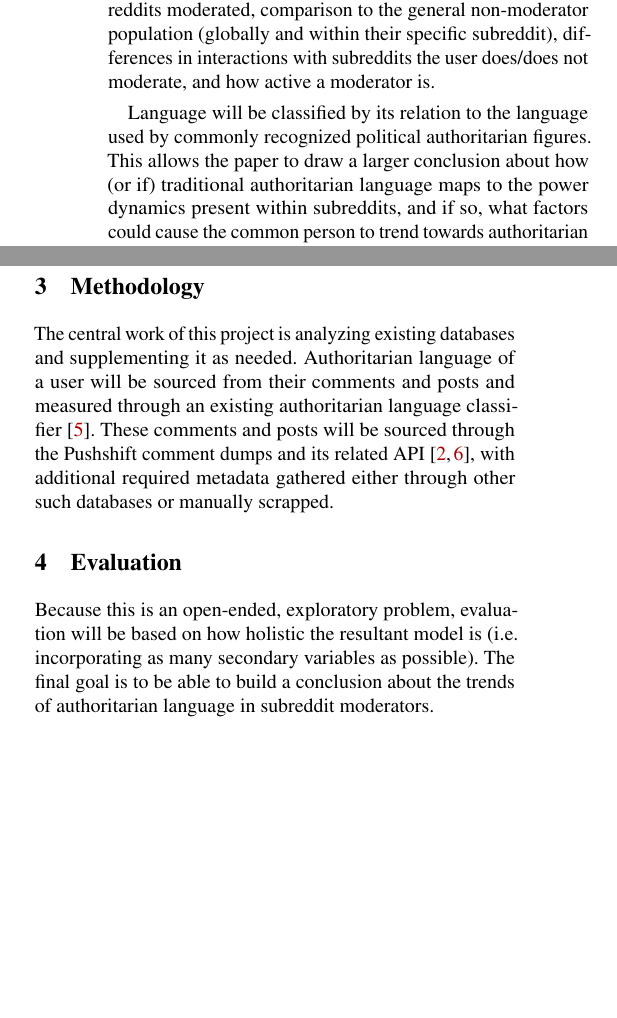
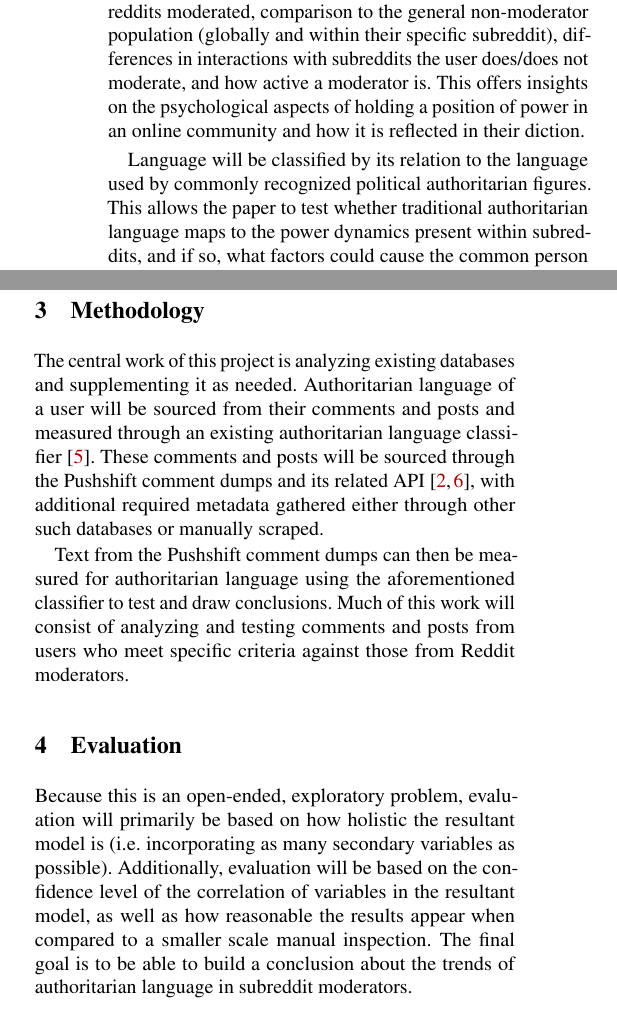
Before and after one commit to Andallfor/396H-Project, a LaTeX document (proposal/proposal.tex): two parts of the columns of page 1 of 2, joined at a grey line, cut so that both start at the same text, the shorter picture padded with empty space. Compiled offline with pdfLaTeX; a LaTeX package or settings file that is missing is left out.

Commit message:
added to motivation, methodology, and evaluation

```diff
--- a/proposal/proposal.tex
+++ b/proposal/proposal.tex
@@ -115,12 +115,12 @@ leowang@terpmail.umd.edu
 % Why is it important?
 % What is the question that this is trying to solve?
 
-Authoritarianism is a common field of research, especially in the context of global politics and leaders. However, understanding how it propagates in and is used by the common person is understudied. To this end, this project will be analyzing the usage of authoritarian language by community (subreddit) moderators across Reddit. The bulk of the work will be testing for correlations to a variety secondary factors, including but not limited to: size of subreddit, number of subreddits moderated, comparison to the general non-moderator population (globally and within their specific subreddit), differences in interactions with subreddits the user does/does not moderate, and how active a moderator is.
+Authoritarianism is a common field of research, especially in the context of global politics and leaders. However, understanding how it propagates in and is used by the common person is understudied. To this end, this project will be analyzing the usage of authoritarian language by community (subreddit) moderators across Reddit. The bulk of the work will be testing for correlations to a variety secondary factors, including but not limited to: size of subreddit, number of subreddits moderated, comparison to the general non-moderator population (globally and within their specific subreddit), differences in interactions with subreddits the user does/does not moderate, and how active a moderator is. This offers insights on the psychological aspects of holding a position of power in an online community and how it is reflected in their diction.
 
 % TODO:
 % This is certainly a bit of stretch and arguably we can't actually make these conclusions with full confidence
 % However I'm pretty sure we need more of a justification than just "its cool and interesting"
-Language will be classified by its relation to the language used by commonly recognized political authoritarian figures. This allows the paper to draw a larger conclusion about how (or if) traditional authoritarian language maps to the power dynamics present within subreddits, and if so, what factors could cause the common person to trend towards authoritarian practices.
+Language will be classified by its relation to the language used by commonly recognized political authoritarian figures. This allows the paper to test whether traditional authoritarian language maps to the power dynamics present within subreddits, and if so, what factors could cause the common person to trend towards authoritarian practices.
 
 %-------------------------------------------------------------------------------
 \section{Prior Work}
@@ -135,7 +135,9 @@ This work is centered around the application of an existing authoritarian langua
 
 % Low-level details aren't strictly needed at this time, but what broadly do you intend to do? Create a new tool? Collect a new dataset? Analyze and existing dataset?
 
-The central work of this project is analyzing existing databases and supplementing it as needed. Authoritarian language of a user will be sourced from their comments and posts and measured through an existing authoritarian language classifier~\cite{classifier}. These comments and posts will be sourced through the Pushshift comment dumps and its related API~\cite{pushshift, dump}, with additional required metadata gathered either through other such databases or manually scrapped.
+The central work of this project is analyzing existing databases and supplementing it as needed. Authoritarian language of a user will be sourced from their comments and posts and measured through an existing authoritarian language classifier~\cite{classifier}. These comments and posts will be sourced through the Pushshift comment dumps and its related API~\cite{pushshift, dump}, with additional required metadata gathered either through other such databases or manually scraped.
+
+Text from the Pushshift comment dumps can then be measured for authoritarian language using the aforementioned classifier to test and draw conclusions. Much of this work will consist of analyzing and testing comments and posts from users who meet specific criteria against those from Reddit moderators.
 
 %-------------------------------------------------------------------------------
 \section{Evaluation}
@@ -143,7 +145,7 @@ The central work of this project is analyzing existing databases and supplementi
 
 % What are your metrics for success? Performance? Privacy? Predictive ability of a new model?
 % Will you be comparing to any other prior approaches?
-Because this is an open-ended, exploratory problem, evaluation will be based on how holistic the resultant model is (i.e. incorporating as many secondary variables as possible). The final goal is to be able to build a conclusion about the trends of authoritarian language in subreddit moderators.
+Because this is an open-ended, exploratory problem, evaluation will primarily be based on how holistic the resultant model is (i.e. incorporating as many secondary variables as possible). Additionally, evaluation will be based on the confidence level of the correlation of variables in the resultant model, as well as how reasonable the results appear when compared to a smaller scale manual inspection. The final goal is to be able to build a conclusion about the trends of authoritarian language in subreddit moderators.
 
 \bibliographystyle{plain}
 \bibliography{\jobname}
```
